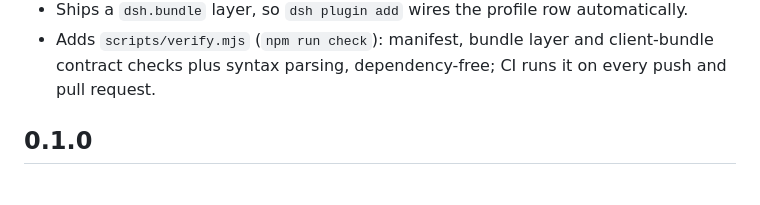
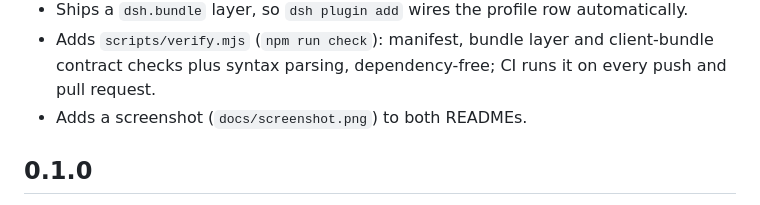
Before and after one commit to TinTinGuoYd/dsh-plugin-file-manager, a Markdown page: CHANGELOG.md, the part around the change. Drawn GitHub-style.

```diff
--- a/CHANGELOG.md
+++ b/CHANGELOG.md
@@ -17,6 +17,7 @@
 - Ships a `dsh.bundle` layer, so `dsh plugin add` wires the profile row automatically.
 - Adds `scripts/verify.mjs` (`npm run check`): manifest, bundle layer and client-bundle contract
   checks plus syntax parsing, dependency-free; CI runs it on every push and pull request.
+- Adds a screenshot (`docs/screenshot.png`) to both READMEs.
 
 ## 0.1.0
 
```
Also changed, not shown: README.md (+2 -0 lines), README.zh.md (+2 -0 lines), docs/screenshot.png (added), 1 other file.
